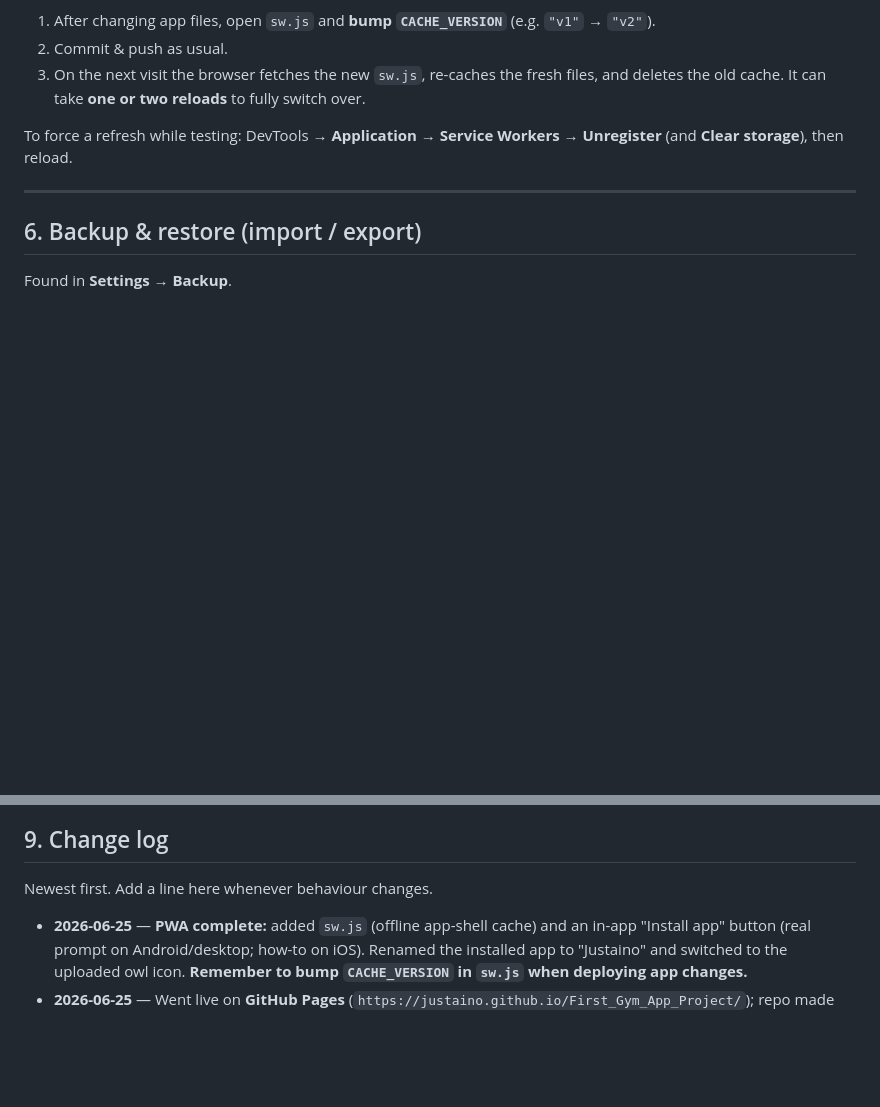
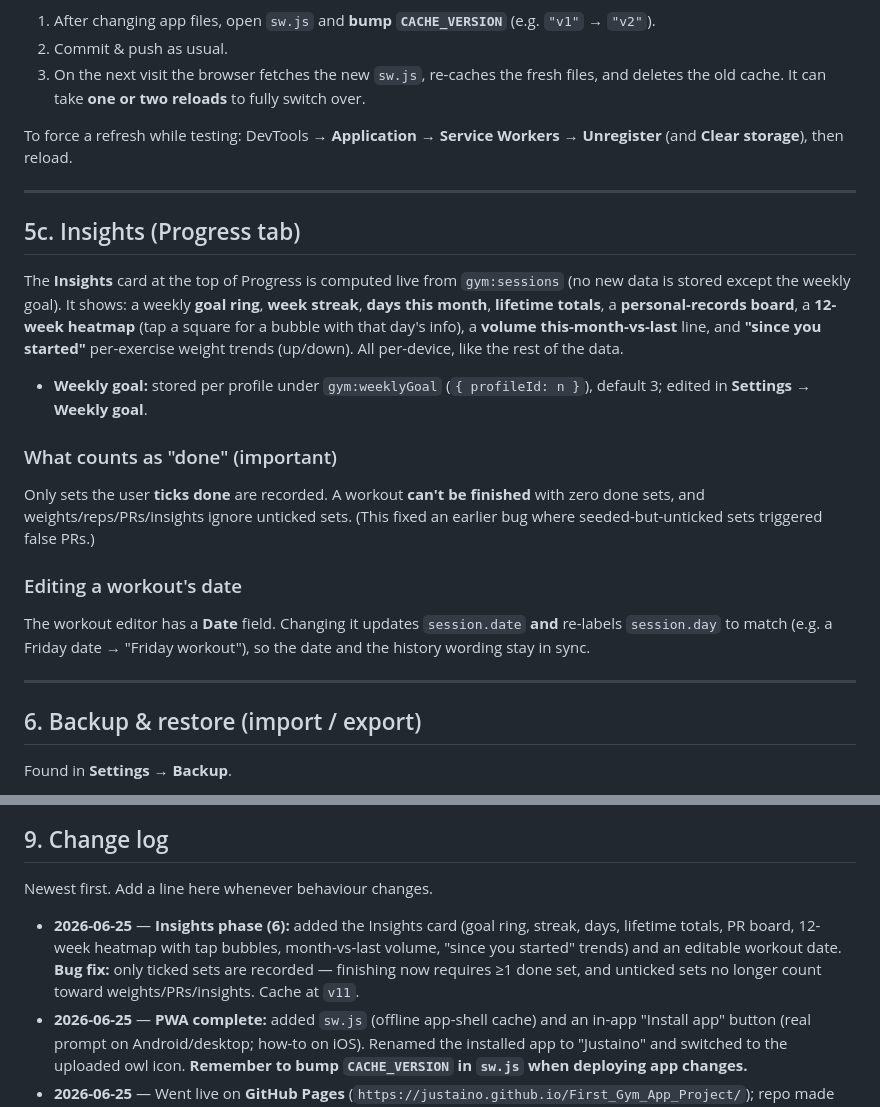
Before and after one commit to justaino/First_Gym_App_Project, a Markdown page: RUNBOOK.md, 2 parts joined by grey strips. GitHub-like rendering; blank space fills up the shorter version.

Commit message:
Docs: add What's New (Insights & fixes) + update RUNBOOK

```diff
--- a/RUNBOOK.md
+++ b/RUNBOOK.md
@@ -123,6 +123,30 @@ Unregister** (and **Clear storage**), then reload.
 
 ---
 
+## 5c. Insights (Progress tab)
+
+The **Insights** card at the top of Progress is computed live from
+`gym:sessions` (no new data is stored except the weekly goal). It shows: a weekly
+**goal ring**, **week streak**, **days this month**, **lifetime totals**, a
+**personal-records board**, a **12-week heatmap** (tap a square for a bubble with
+that day's info), a **volume this-month-vs-last** line, and **"since you started"**
+per-exercise weight trends (up/down). All per-device, like the rest of the data.
+
+- **Weekly goal:** stored per profile under `gym:weeklyGoal` (`{ profileId: n }`),
+  default 3; edited in **Settings → Weekly goal**.
+
+### What counts as "done" (important)
+Only sets the user **ticks done** are recorded. A workout **can't be finished**
+with zero done sets, and weights/reps/PRs/insights ignore unticked sets. (This
+fixed an earlier bug where seeded-but-unticked sets triggered false PRs.)
+
+### Editing a workout's date
+The workout editor has a **Date** field. Changing it updates `session.date` **and**
+re-labels `session.day` to match (e.g. a Friday date → "Friday workout"), so the
+date and the history wording stay in sync.
+
+---
+
 ## 6. Backup & restore (import / export)
 
 Found in **Settings → Backup**.
@@ -183,6 +207,11 @@ its first weighted workout won't fire a PR (there's nothing to beat yet).
 
 Newest first. Add a line here whenever behaviour changes.
 
+- **2026-06-25** — **Insights phase (6):** added the Insights card (goal ring,
+  streak, days, lifetime totals, PR board, 12-week heatmap with tap bubbles,
+  month-vs-last volume, "since you started" trends) and an editable workout date.
+  **Bug fix:** only ticked sets are recorded — finishing now requires ≥1 done set,
+  and unticked sets no longer count toward weights/PRs/insights. Cache at `v11`.
 - **2026-06-25** — **PWA complete:** added `sw.js` (offline app-shell cache) and an
   in-app "Install app" button (real prompt on Android/desktop; how-to on iOS).
   Renamed the installed app to "Justaino" and switched to the uploaded owl icon.
```
Also changed, not shown: Documentation/WhatsNew_BugFixes_2026-06-25.md (added, +65 -0 lines).
